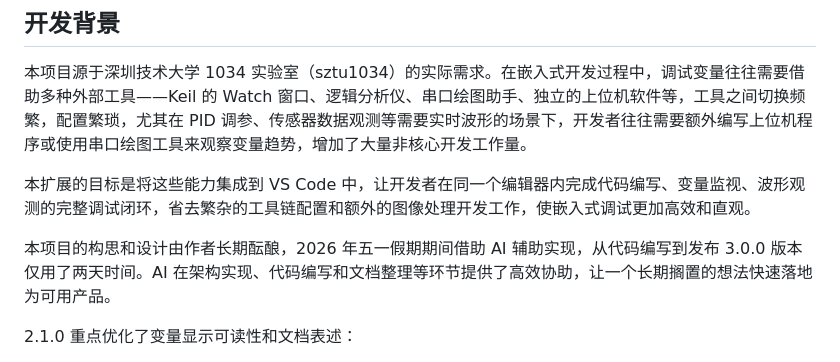
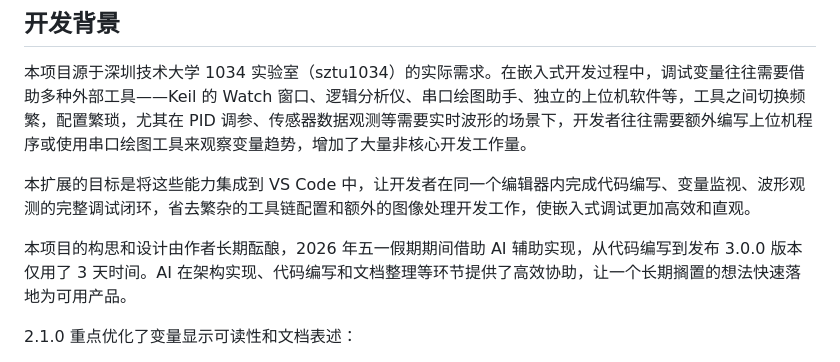
Before and after one commit to 1581525057/stm32-vscode-Live-watch, a Markdown page: README.md, the part around the change. Rendered like a GitHub page.

Commit message:
docs: 修正开发周期描述

```diff
--- a/README.md
+++ b/README.md
@@ -12,7 +12,7 @@
 
 本扩展的目标是将这些能力集成到 VS Code 中，让开发者在同一个编辑器内完成代码编写、变量监视、波形观测的完整调试闭环，省去繁杂的工具链配置和额外的图像处理开发工作，使嵌入式调试更加高效和直观。
 
-本项目的构思和设计由作者长期酝酿，2026 年五一假期期间借助 AI 辅助实现，从代码编写到发布 3.0.0 版本仅用了两天时间。AI 在架构实现、代码编写和文档整理等环节提供了高效协助，让一个长期搁置的想法快速落地为可用产品。
+本项目的构思和设计由作者长期酝酿，2026 年五一假期期间借助 AI 辅助实现，从代码编写到发布 3.0.0 版本仅用了 3 天时间。AI 在架构实现、代码编写和文档整理等环节提供了高效协助，让一个长期搁置的想法快速落地为可用产品。
 
 2.1.0 重点优化了变量显示可读性和文档表述：
 
```
